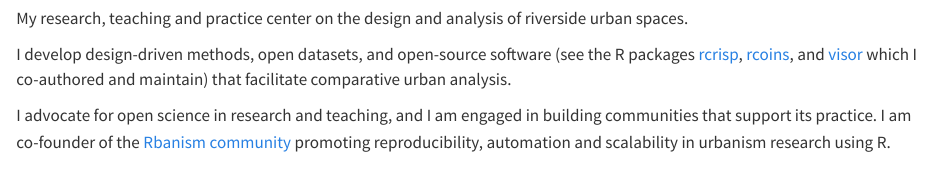
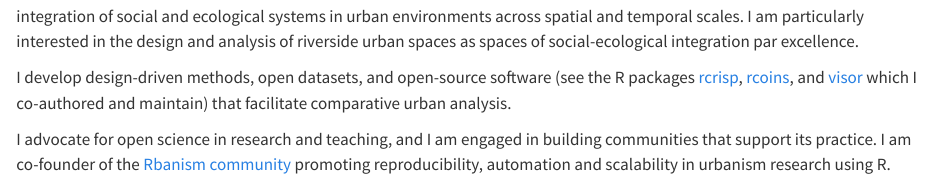
Before and after one commit to cforgaci/cforgaci.github.io, a Quarto document (index.qmd): the page in a window 1100 px wide, from 60 px down before the commit and from 20 px down after it. Rendered offline with R 4.5, knitr and Pandoc in place of Quarto, with nearby package versions.

Commit message:
Update homepage

```diff
--- a/index.qmd
+++ b/index.qmd
@@ -4,4 +2,4 @@ I am an assistant professor of urban design and analytics at TU Delft engaged in
-My research, teaching and practice center on the design and analysis of riverside urban spaces.
+I am an assistant professor of urban design and analytics at TU Delft engaged in urban morphology research targeting the integration of social and ecological systems in urban environments across spatial and temporal scales. I am particularly interested in the design and analysis of riverside urban spaces as spaces of social-ecological integration par excellence.
 
 I develop design-driven methods, open datasets, and open-source software (see the R packages [rcrisp](https://github.com/CityRiverSpaces/rcrisp), [rcoins](https://github.com/CityRiverSpaces/rcoins), and [visor](https://github.com/CityRiverSpaces/visor) which I co-authored and maintain) that facilitate comparative urban analysis.
 
```
Also changed, not shown: index.qmd (2 more changed lines).
